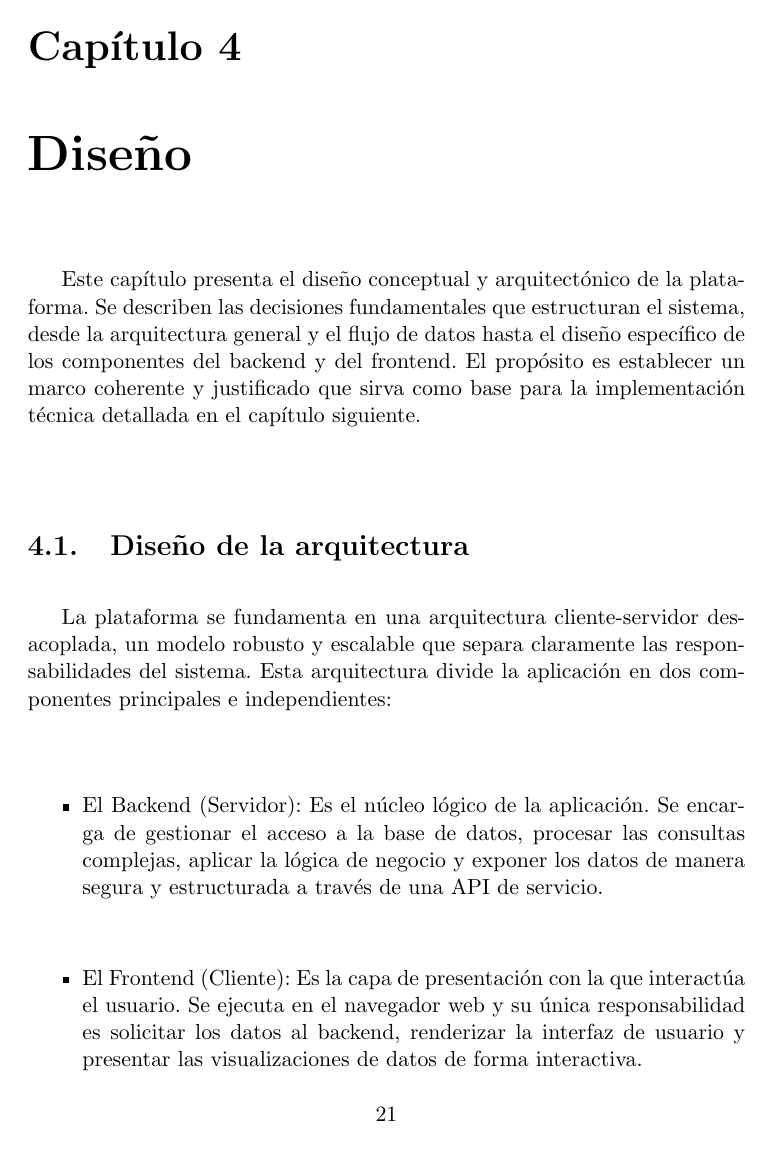
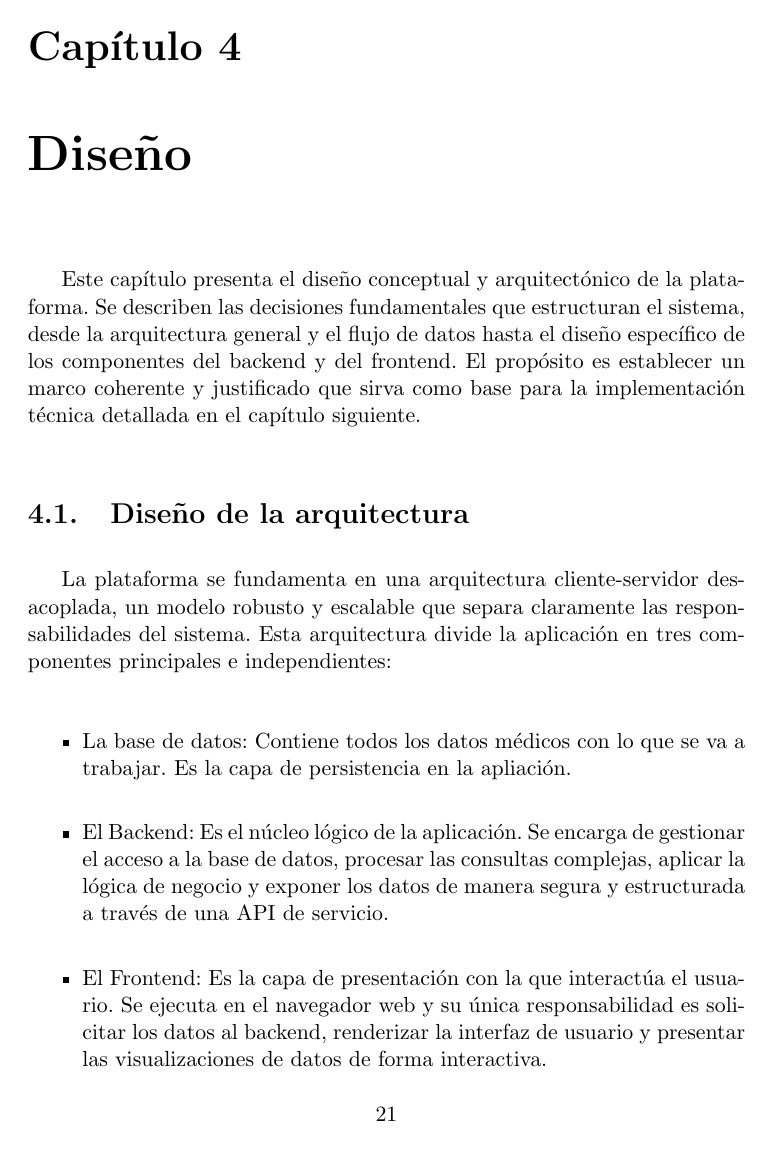
Before and after one commit to Angeloyo/TFG, a LaTeX thesis (memoria/proyecto.tex, which reads memoria/capitulos/Diseño.tex): page 43 of 89. Compiled offline with pdfLaTeX.

Commit message:
[memoria] diseño

```diff
--- a/memoria/capitulos/Diseño.tex
+++ b/memoria/capitulos/Diseño.tex
@@ -4,9 +4,13 @@ Este capítulo presenta el diseño conceptual y arquitectónico de la plataforma
 
 \section{Diseño de la arquitectura}
 
-La plataforma se fundamenta en una arquitectura cliente-servidor desacoplada, un modelo robusto y escalable que separa claramente las responsabilidades del sistema. Esta arquitectura divide la aplicación en dos componentes principales e independientes:
+La plataforma se fundamenta en una arquitectura cliente-servidor desacoplada, un modelo robusto y escalable que separa claramente las responsabilidades del sistema. Esta arquitectura divide la aplicación en tres componentes principales e independientes:
 
 \begin{itemize}
-    \item El Backend (Servidor): Es el núcleo lógico de la aplicación. Se encarga de gestionar el acceso a la base de datos, procesar las consultas complejas, aplicar la lógica de negocio y exponer los datos de manera segura y estructurada a través de una API de servicio.
-    \item El Frontend (Cliente): Es la capa de presentación con la que interactúa el usuario. Se ejecuta en el navegador web y su única responsabilidad es solicitar los datos al backend, renderizar la interfaz de usuario y presentar las visualizaciones de datos de forma interactiva.
+
+    \item La base de datos: Contiene todos los datos médicos con lo que se va a trabajar. Es la capa de persistencia en la apliación.
+
+    \item El Backend: Es el núcleo lógico de la aplicación. Se encarga de gestionar el acceso a la base de datos, procesar las consultas complejas, aplicar la lógica de negocio y exponer los datos de manera segura y estructurada a través de una API de servicio.
+
+    \item El Frontend: Es la capa de presentación con la que interactúa el usuario. Se ejecuta en el navegador web y su única responsabilidad es solicitar los datos al backend, renderizar la interfaz de usuario y presentar las visualizaciones de datos de forma interactiva.
 \end{itemize}
```
Also changed, not shown: memoria/imagenes/arch-dis2.png (added), memoria/capitulos/Diseño.tex (30 more changed lines).
